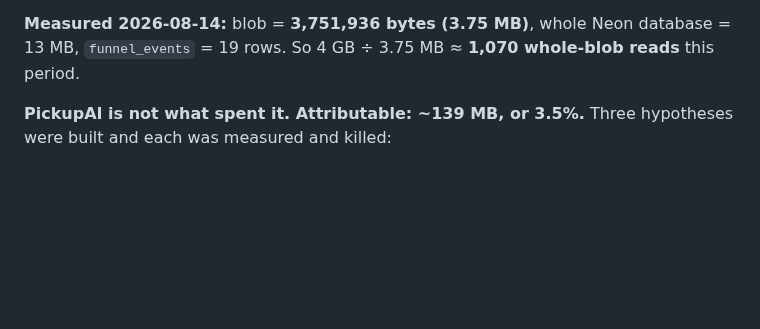
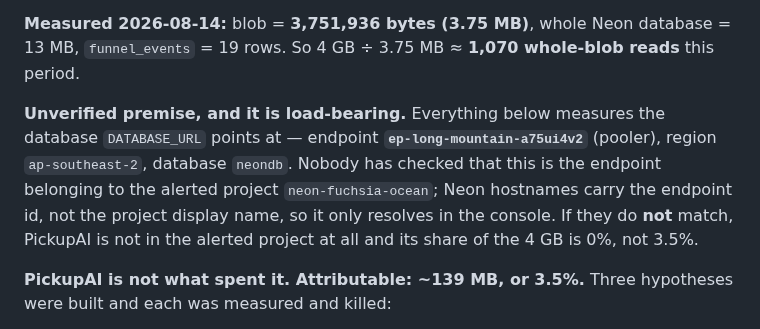
Before and after one commit to hahaszd/pickupai, a Markdown page: BACKLOG.md, the part around the change. Drawn GitHub-style; blank space fills up the shorter version.

Commit message:
docs(backlog): name the unverified premise — is PickupAI even in the alerted project?
Every measurement so far is of whatever DATABASE_URL points at: endpoint
ep-long-mountain-a75ui4v2, ap-southeast-2, database neondb. That it is the
same thing as the alerted project neon-fuchsia-ocean was assumed, never
checked — Neon hostnames carry the endpoint id, not the project name, so
only the console can settle it.

If they do not match, PickupAI's share of the 4 GB is 0%, not 3.5%.

Co-Authored-By: Claude Opus 5 <noreply@anthropic.com>

```diff
--- a/BACKLOG.md
+++ b/BACKLOG.md
@@ -45,6 +45,14 @@ boot entirely**.
 **Measured 2026-08-14:** blob = **3,751,936 bytes (3.75 MB)**, whole Neon
 database = 13 MB, `funnel_events` = 19 rows. So 4 GB ÷ 3.75 MB ≈ **1,070
 whole-blob reads** this period.
+
+**Unverified premise, and it is load-bearing.** Everything below measures the
+database `DATABASE_URL` points at — endpoint **`ep-long-mountain-a75ui4v2`**
+(pooler), region `ap-southeast-2`, database `neondb`. Nobody has checked that
+this is the endpoint belonging to the alerted project `neon-fuchsia-ocean`;
+Neon hostnames carry the endpoint id, not the project display name, so it
+only resolves in the console. If they do **not** match, PickupAI is not in
+the alerted project at all and its share of the 4 GB is 0%, not 3.5%.
 
 **PickupAI is not what spent it. Attributable: ~139 MB, or 3.5%.** Three
 hypotheses were built and each was measured and killed:
```
